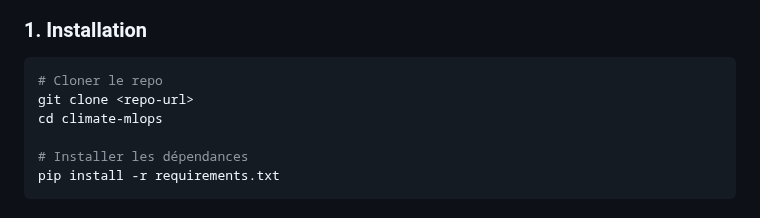
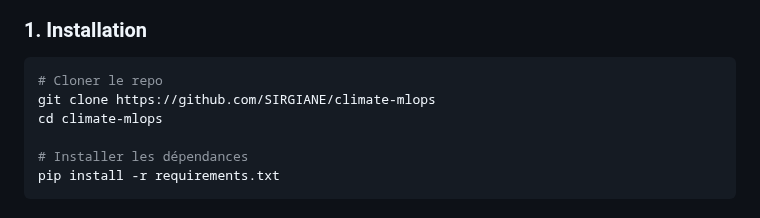
Before and after one commit to SIRGIANE/deploi_project, a Markdown page: README.md, the part around the change. Rendered like a GitHub page.

Commit message:
Update repository URL in installation instructions

````diff
--- a/README.md
+++ b/README.md
@@ -36,7 +36,7 @@ Prédire les variables météorologiques de Marrakech en utilisant des données
 
 ```bash
 # Cloner le repo
-git clone <repo-url>
+git clone https://github.com/SIRGIANE/climate-mlops
 cd climate-mlops
 
 # Installer les dépendances
````
